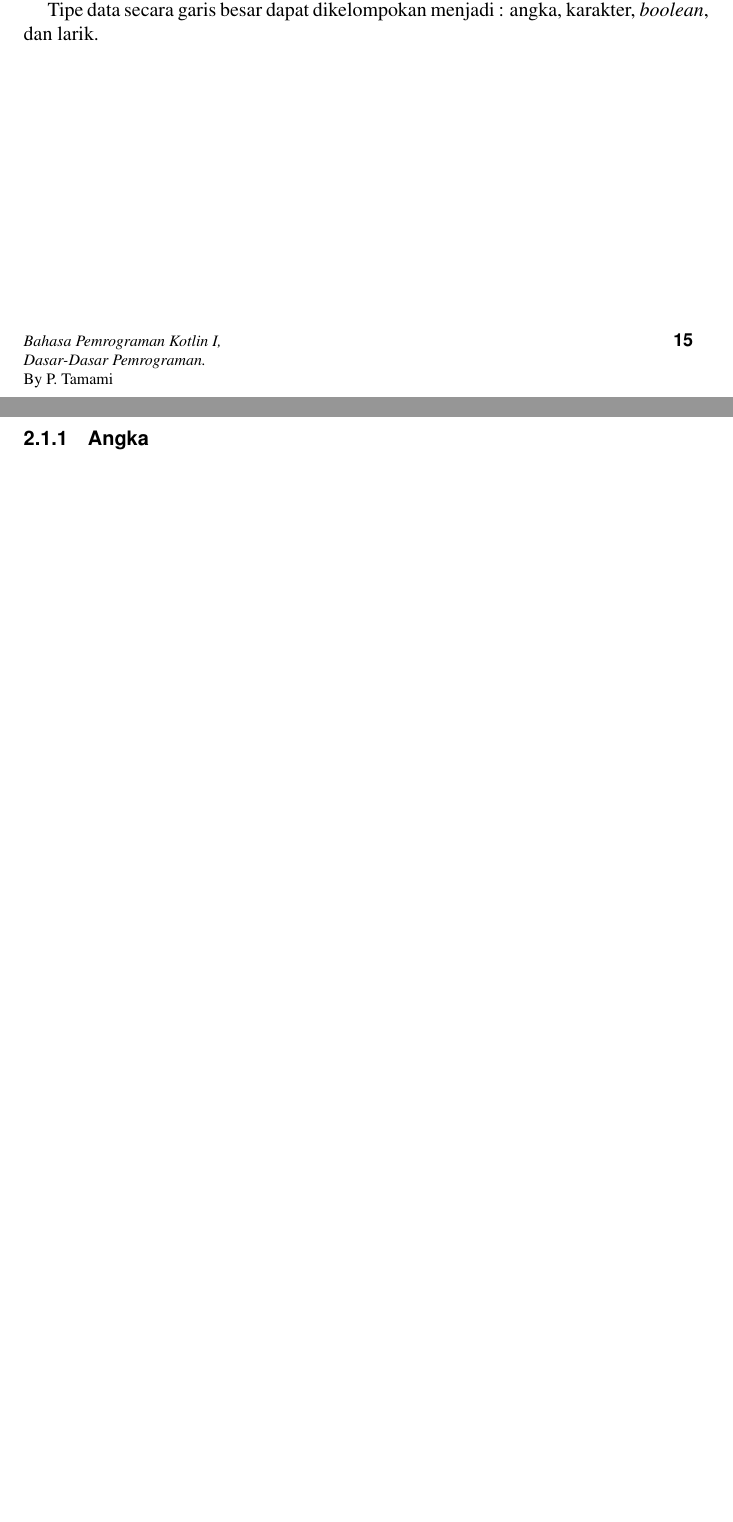
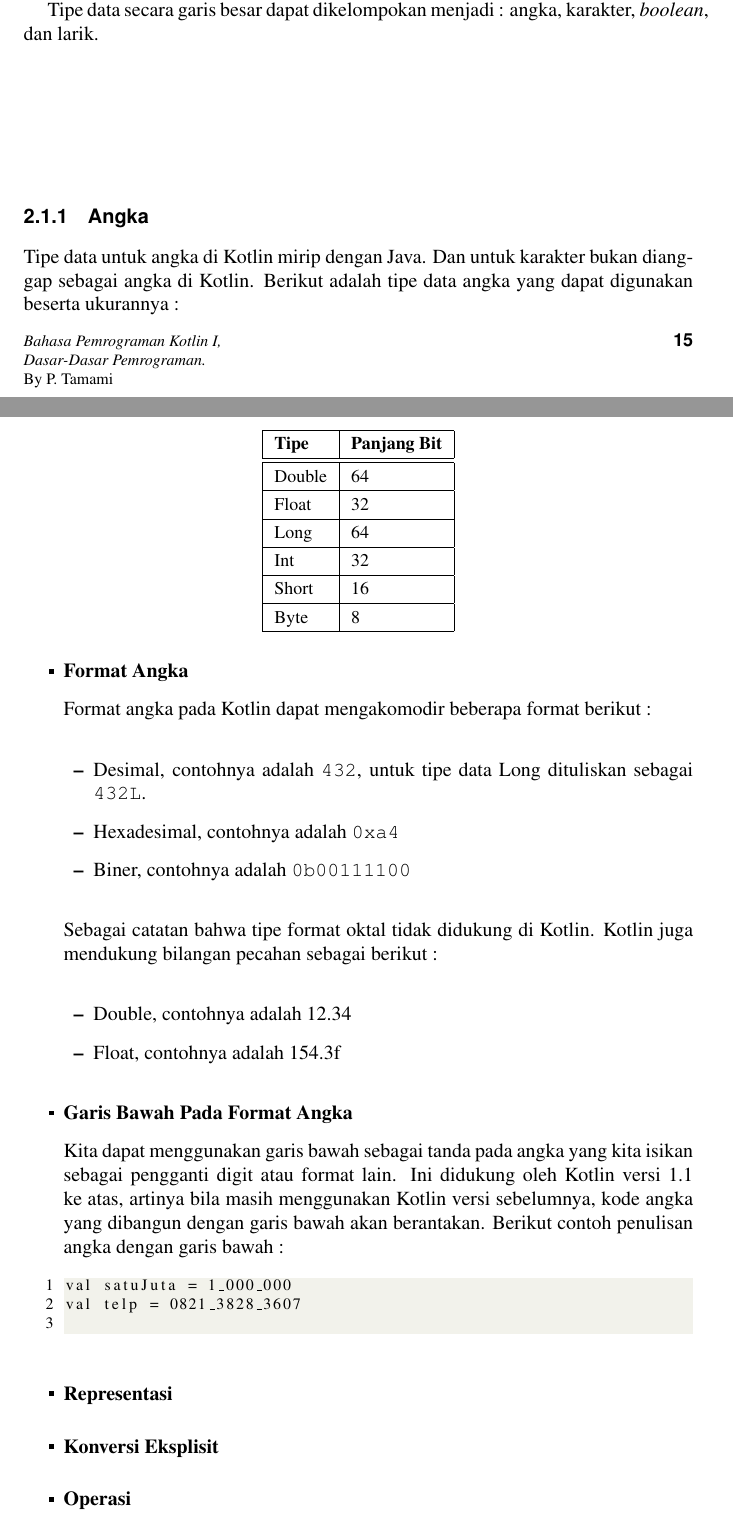
Before and after one commit to tamami-buku/kotlin-dasar, a LaTeX thesis (00-book.tex, which reads 02-dasar.tex): two parts of pages 31 and 32 of 41 before the commit and two parts of pages 31 and 32 of 43 after it, joined at a grey line, cut so that both start at the same text, the shorter picture padded with empty space. Compiled offline with pdfLaTeX.

Commit message:
update content

```diff
--- a/02-dasar.tex
+++ b/02-dasar.tex
@@ -7,6 +7,65 @@ Sebagaimana kebanyakan bahasa pemrograman, mengenali tipe data adalah hal yang p
 Tipe data secara garis besar dapat dikelompokan menjadi : angka, karakter, \textit{boolean}, dan larik.
 
 \subsection{Angka}
+
+Tipe data untuk angka di Kotlin mirip dengan Java. Dan untuk karakter bukan dianggap sebagai angka di Kotlin. Berikut adalah tipe data angka yang dapat digunakan beserta ukurannya :
+
+\begin{center}
+\begin{tabular}{|l|l|}
+	\hline
+	\textbf{Tipe} & \textbf{Panjang Bit} \\
+	\hline
+	\hline
+	Double & 64 \\
+	\hline
+	Float & 32 \\
+	\hline
+	Long & 64 \\
+	\hline
+	Int & 32 \\
+	\hline
+	Short & 16 \\
+	\hline
+	Byte & 8 \\
+	\hline
+\end{tabular}
+\end{center}
+
+\begin{itemize}
+	\item \textbf{Format Angka}
+
+	Format angka pada Kotlin dapat mengakomodir beberapa format berikut :
+
+	\begin{itemize}
+		\item Desimal, contohnya adalah \texttt{432}, untuk tipe data Long dituliskan sebagai \texttt{432L}.
+		\item Hexadesimal, contohnya adalah \texttt{0xa4}
+		\item Biner, contohnya adalah \texttt{0b00111100}
+	\end{itemize}
+
+	Sebagai catatan bahwa tipe format oktal tidak didukung di Kotlin. Kotlin juga mendukung bilangan pecahan sebagai berikut :
+
+	\begin{itemize}
+		\item Double, contohnya adalah 12.34
+		\item Float, contohnya adalah 154.3f
+	\end{itemize}
+
+	\item \textbf{Garis Bawah Pada Format Angka}
+
+	Kita dapat menggunakan garis bawah sebagai tanda pada angka yang kita isikan sebagai pengganti digit atau format lain. Ini didukung oleh Kotlin versi 1.1 ke atas, artinya bila masih menggunakan Kotlin versi sebelumnya, kode angka yang dibangun dengan garis bawah akan berantakan. Berikut contoh penulisan angka dengan garis bawah :
+
+	\begin{lstlisting}
+val satuJuta = 1_000_000
+val telp = 0821_3828_3607
+	\end{lstlisting}
+
+
+	\item \textbf{Representasi}
+
+
+
+	\item \textbf{Konversi Eksplisit}
+	\item \textbf{Operasi}
+\end{itemize}
 
 \subsection{Karakter}
 
```
